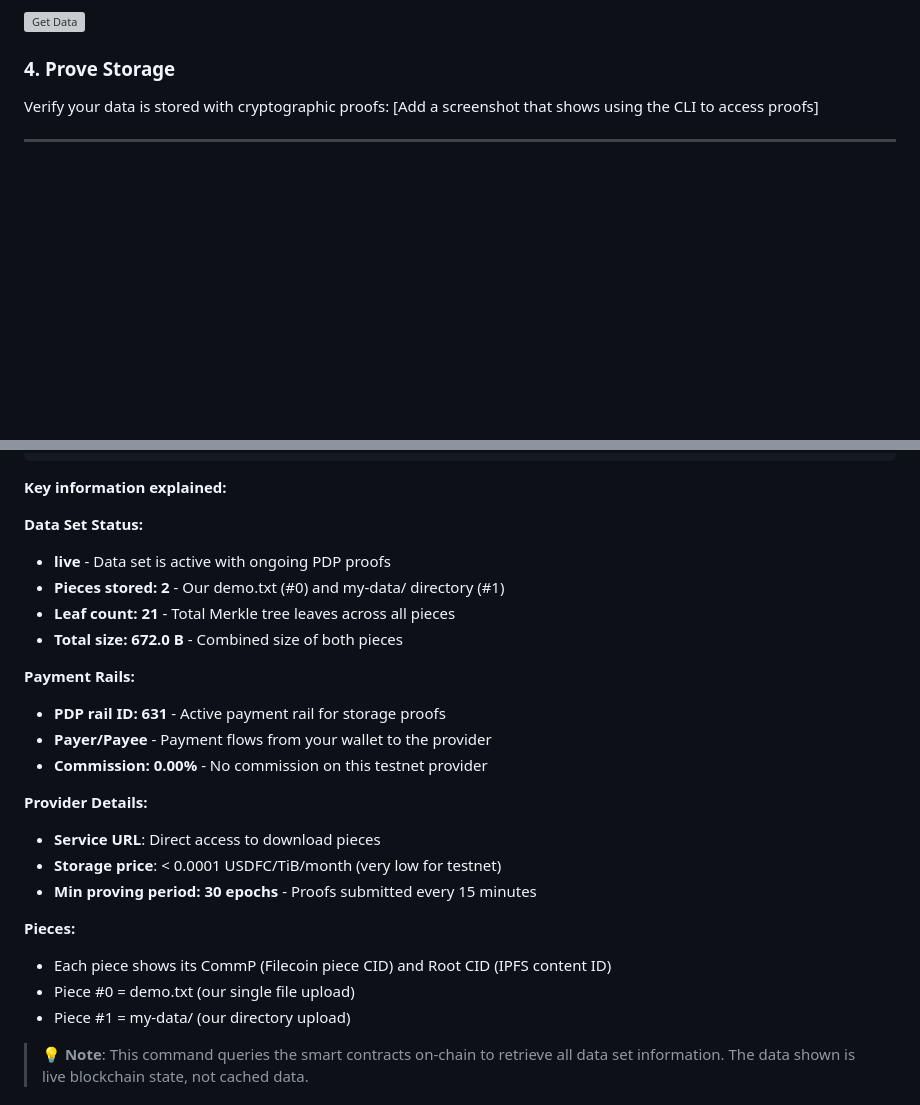
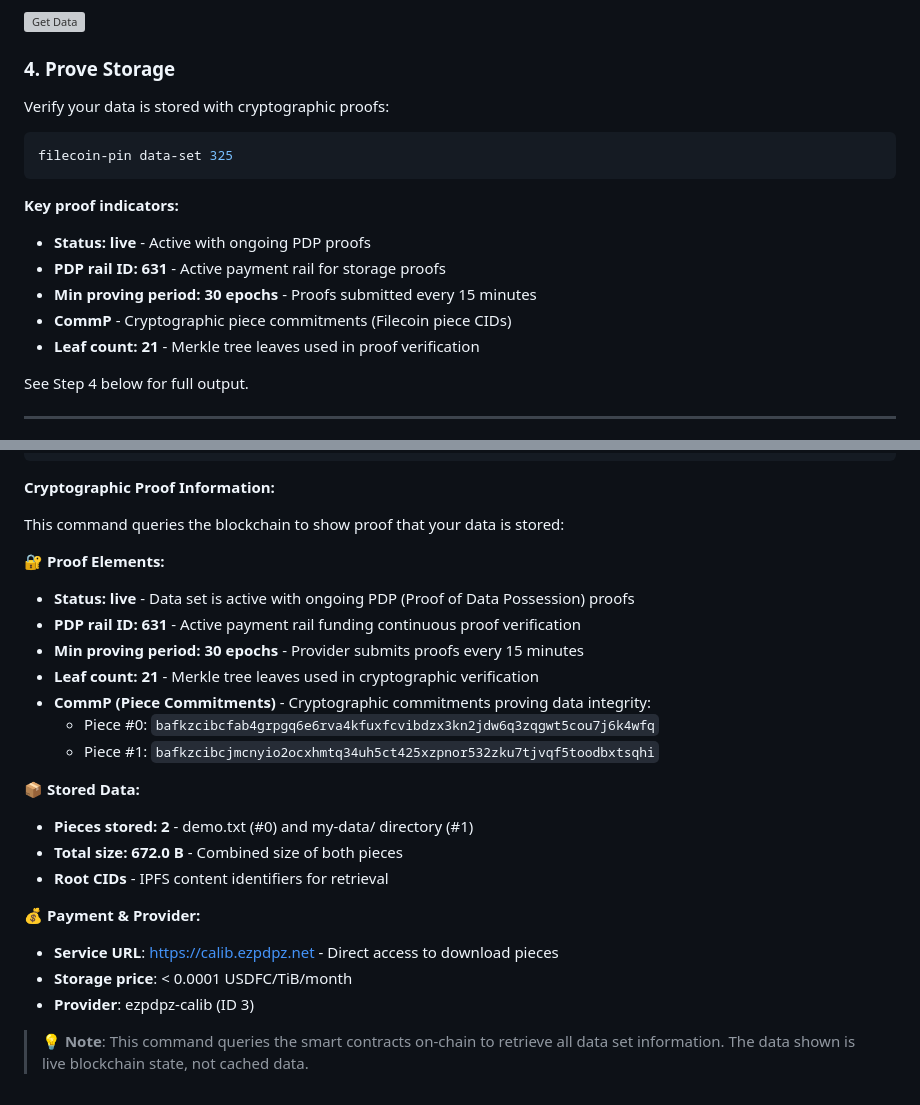
Before and after one commit to timfong888/filecoin-pin-demo, a Markdown page: DEMO_WALKTHROUGH.md, 2 parts joined by grey strips. GitHub-like rendering; blank space fills up the shorter version; grey boxes are pictures that could not be loaded.

Commit message:
docs: highlight cryptographic proof elements in data-set inspection
- Replace bracket prompt with proof command example in overview
- Add key proof indicators section showing what to look for
- Reorganize Step 4 explanation to emphasize proof elements
- Group output explanation into: Proof Elements, Stored Data, Payment & Provider
- Highlight CommP (piece commitments) as cryptographic proofs
- Clarify PDP rail, proving period, and live status as proof indicators

Makes it clear which parts of the CLI output represent cryptographic proofs.

````diff
--- a/DEMO_WALKTHROUGH.md
+++ b/DEMO_WALKTHROUGH.md
@@ -25,7 +25,19 @@ Retrieve your data using the IPFS gateway:
 
 ### 4. Prove Storage
 Verify your data is stored with cryptographic proofs:
-[Add a screenshot that shows using the CLI to access proofs]
+
+```bash
+filecoin-pin data-set 325
+```
+
+**Key proof indicators:**
+- **Status: live** - Active with ongoing PDP proofs
+- **PDP rail ID: 631** - Active payment rail for storage proofs
+- **Min proving period: 30 epochs** - Proofs submitted every 15 minutes
+- **CommP** - Cryptographic piece commitments (Filecoin piece CIDs)
+- **Leaf count: 21** - Merkle tree leaves used in proof verification
+
+See Step 4 below for full output.
 
 ---
 
@@ -335,28 +347,28 @@ Pieces
 Data set inspection complete
 ```
 
-**Key information explained:**
+**Cryptographic Proof Information:**
 
-**Data Set Status:**
-- **live** - Data set is active with ongoing PDP proofs
-- **Pieces stored: 2** - Our demo.txt (#0) and my-data/ directory (#1)
-- **Leaf count: 21** - Total Merkle tree leaves across all pieces
+This command queries the blockchain to show proof that your data is stored:
+
+**🔐 Proof Elements:**
+- **Status: live** - Data set is active with ongoing PDP (Proof of Data Possession) proofs
+- **PDP rail ID: 631** - Active payment rail funding continuous proof verification
+- **Min proving period: 30 epochs** - Provider submits proofs every 15 minutes
+- **Leaf count: 21** - Merkle tree leaves used in cryptographic verification
+- **CommP (Piece Commitments)** - Cryptographic commitments proving data integrity:
+  - Piece #0: `bafkzcibcfab4grpgq6e6rva4kfuxfcvibdzx3kn2jdw6q3zqgwt5cou7j6k4wfq`
+  - Piece #1: `bafkzcibcjmcnyio2ocxhmtq34uh5ct425xzpnor532zku7tjvqf5toodbxtsqhi`
+
+**📦 Stored Data:**
+- **Pieces stored: 2** - demo.txt (#0) and my-data/ directory (#1)
 - **Total size: 672.0 B** - Combined size of both pieces
+- **Root CIDs** - IPFS content identifiers for retrieval
 
-**Payment Rails:**
-- **PDP rail ID: 631** - Active payment rail for storage proofs
-- **Payer/Payee** - Payment flows from your wallet to the provider
-- **Commission: 0.00%** - No commission on this testnet provider
-
-**Provider Details:**
-- **Service URL**: Direct access to download pieces
-- **Storage price**: < 0.0001 USDFC/TiB/month (very low for testnet)
-- **Min proving period: 30 epochs** - Proofs submitted every 15 minutes
-
-**Pieces:**
-- Each piece shows its CommP (Filecoin piece CID) and Root CID (IPFS content ID)
-- Piece #0 = demo.txt (our single file upload)
-- Piece #1 = my-data/ (our directory upload)
+**💰 Payment & Provider:**
+- **Service URL**: https://calib.ezpdpz.net - Direct access to download pieces
+- **Storage price**: < 0.0001 USDFC/TiB/month
+- **Provider**: ezpdpz-calib (ID 3)
 
 > 💡 **Note**: This command queries the smart contracts on-chain to retrieve all data set information. The data shown is live blockchain state, not cached data.
 
````
